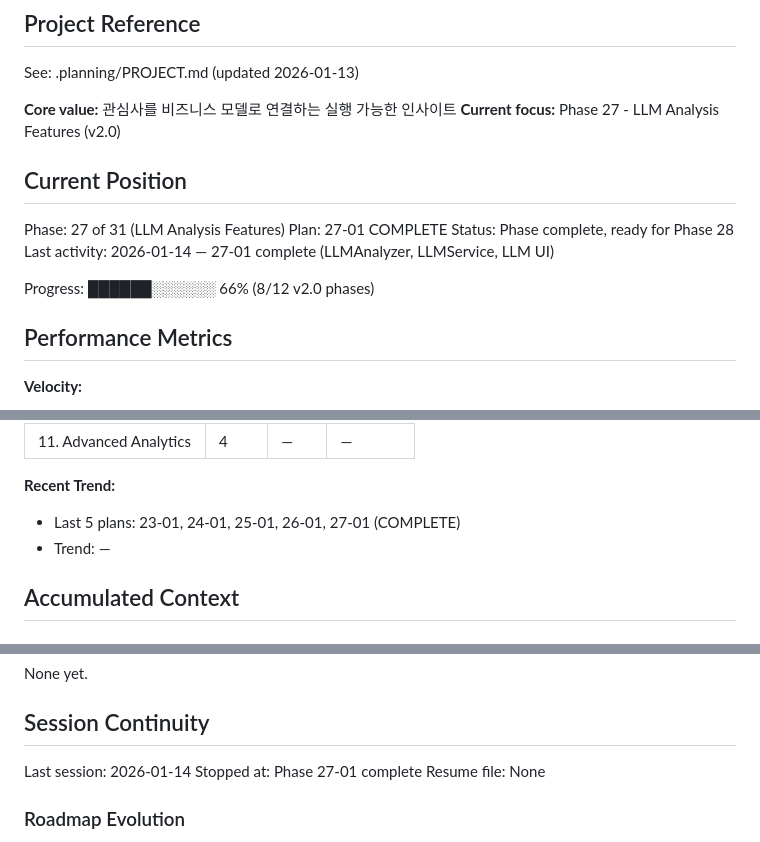
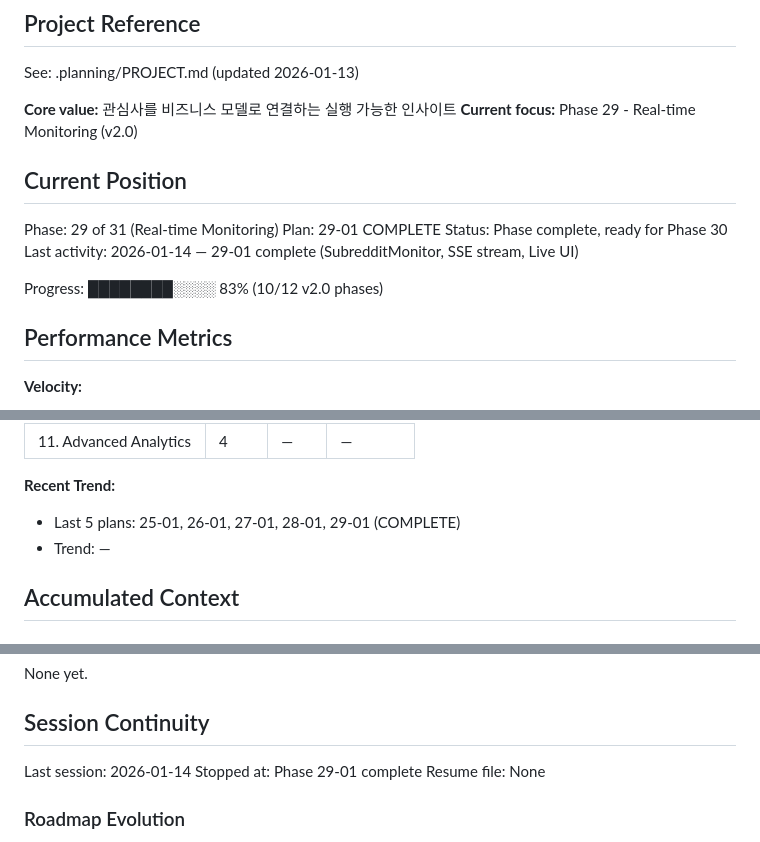
Before and after one commit to kiminbean/reddit-Insight, a Markdown page: .planning/STATE.md, 3 parts joined by grey strips. Drawn GitHub-style.

Commit message:
docs(29-01): complete plan with summary and metadata
- Create 29-01-SUMMARY.md with all task results
- Update ROADMAP.md to mark Phase 29 complete
- Update STATE.md with current position (83% v2.0 progress)

Co-Authored-By: Claude Opus 4.5 <noreply@anthropic.com>

```diff
--- a/.planning/STATE.md
+++ b/.planning/STATE.md
@@ -5,16 +5,16 @@
 See: .planning/PROJECT.md (updated 2026-01-13)
 
 **Core value:** 관심사를 비즈니스 모델로 연결하는 실행 가능한 인사이트
-**Current focus:** Phase 27 - LLM Analysis Features (v2.0)
+**Current focus:** Phase 29 - Real-time Monitoring (v2.0)
 
 ## Current Position
 
-Phase: 27 of 31 (LLM Analysis Features)
-Plan: 27-01 COMPLETE
-Status: Phase complete, ready for Phase 28
-Last activity: 2026-01-14 — 27-01 complete (LLMAnalyzer, LLMService, LLM UI)
+Phase: 29 of 31 (Real-time Monitoring)
+Plan: 29-01 COMPLETE
+Status: Phase complete, ready for Phase 30
+Last activity: 2026-01-14 — 29-01 complete (SubredditMonitor, SSE stream, Live UI)
 
-Progress: ██████░░░░░░ 66% (8/12 v2.0 phases)
+Progress: ████████░░░░ 83% (10/12 v2.0 phases)
 
 ## Performance Metrics
 
@@ -40,7 +40,7 @@ Progress: ██████░░░░░░ 66% (8/12 v2.0 phases)
 | 11. Advanced Analytics | 4 | — | — |
 
 **Recent Trend:**
-- Last 5 plans: 23-01, 24-01, 25-01, 26-01, 27-01 (COMPLETE)
+- Last 5 plans: 25-01, 26-01, 27-01, 28-01, 29-01 (COMPLETE)
 - Trend: —
 
 ## Accumulated Context
@@ -101,7 +101,7 @@ None yet.
 ## Session Continuity
 
 Last session: 2026-01-14
-Stopped at: Phase 27-01 complete
+Stopped at: Phase 29-01 complete
 Resume file: None
 
 ### Roadmap Evolution
```
Also changed, not shown: .planning/ROADMAP.md (+3 -3 lines), 1 other file.
